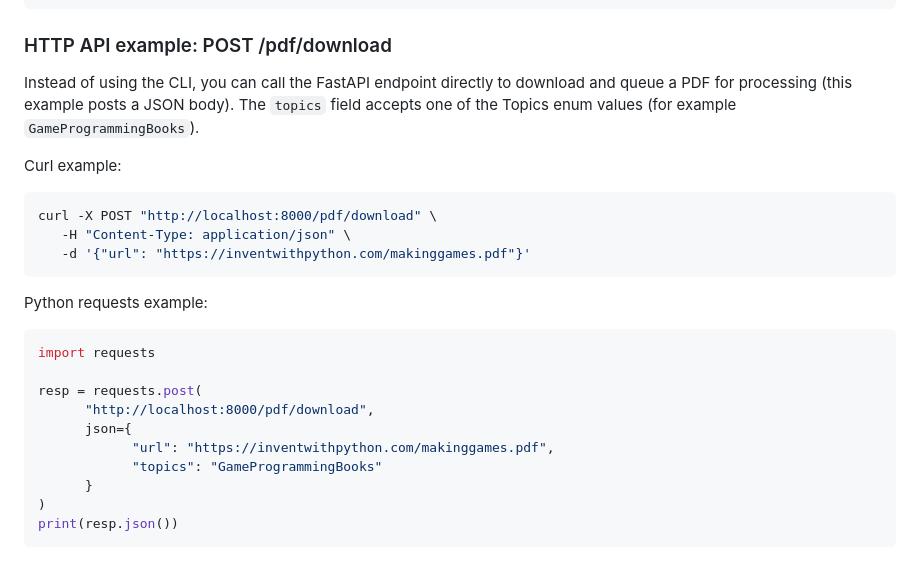
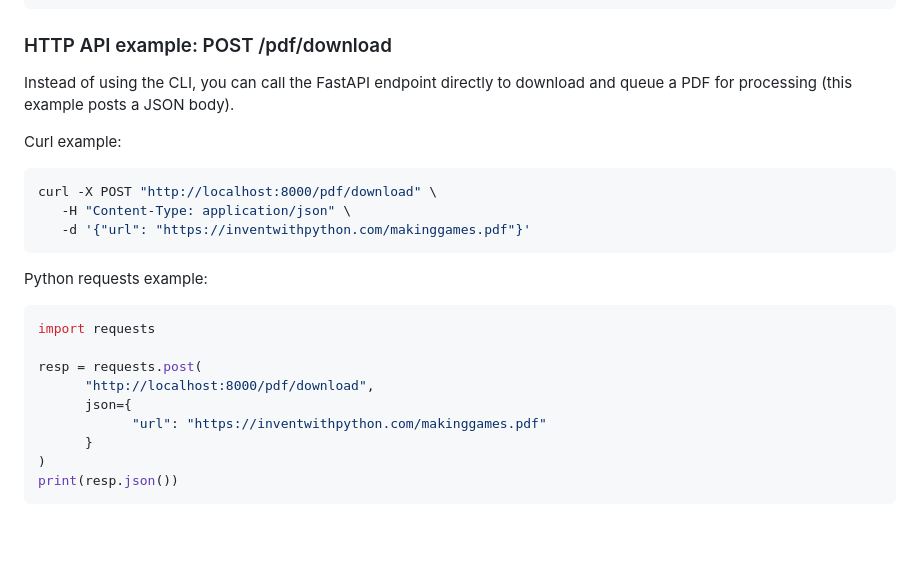
Before and after one commit to lersam/ai-course-chatbot, a Markdown page: README.md, the part around the change. Rendered like a GitHub page; blank space fills up the shorter version.

Commit message:
docs: remove Topics enum and topics field references from README

```diff
--- a/README.md
+++ b/README.md
@@ -111,7 +111,7 @@ uvicorn ai_course_chatbot.main:app --host 0.0.0.0 --port 8000 --reload
 
 ### HTTP API example: POST /pdf/download
 
-Instead of using the CLI, you can call the FastAPI endpoint directly to download and queue a PDF for processing (this example posts a JSON body). The `topics` field accepts one of the Topics enum values (for example `GameProgrammingBooks`).
+Instead of using the CLI, you can call the FastAPI endpoint directly to download and queue a PDF for processing (this example posts a JSON body).
 
 Curl example:
 
@@ -129,8 +129,7 @@ import requests
 resp = requests.post(
       "http://localhost:8000/pdf/download",
       json={
-            "url": "https://inventwithpython.com/makinggames.pdf",
-            "topics": "GameProgrammingBooks"
+            "url": "https://inventwithpython.com/makinggames.pdf"
       }
 )
 print(resp.json())
```
